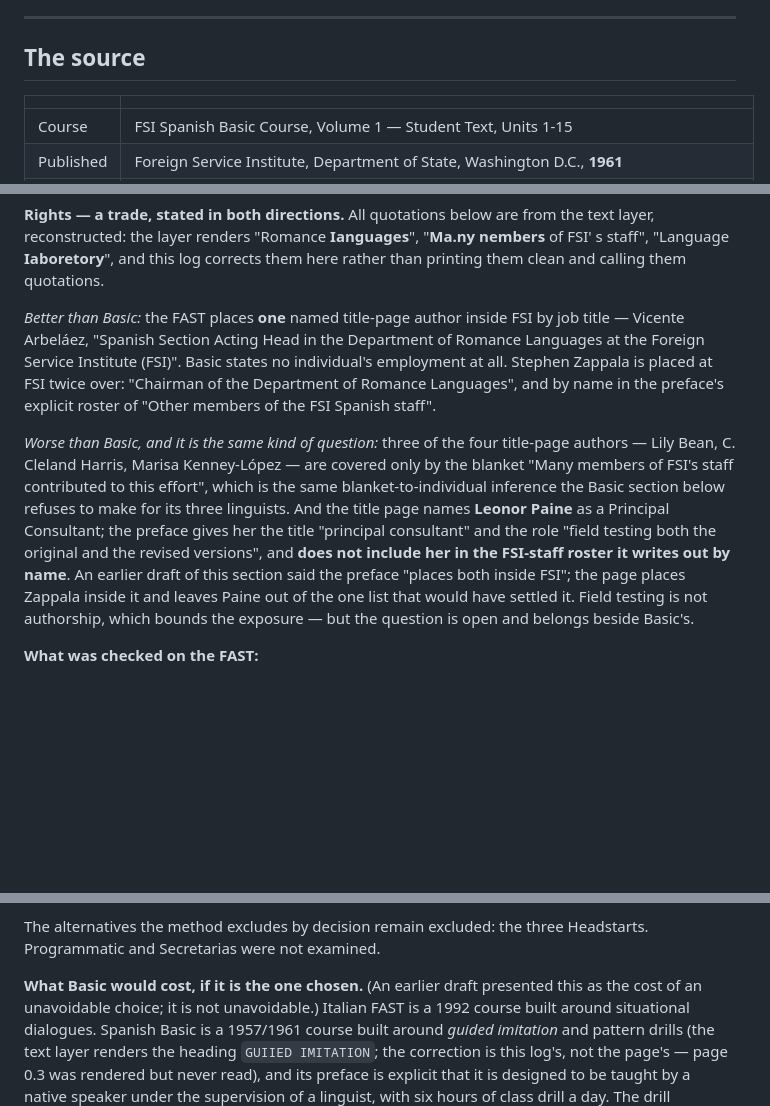
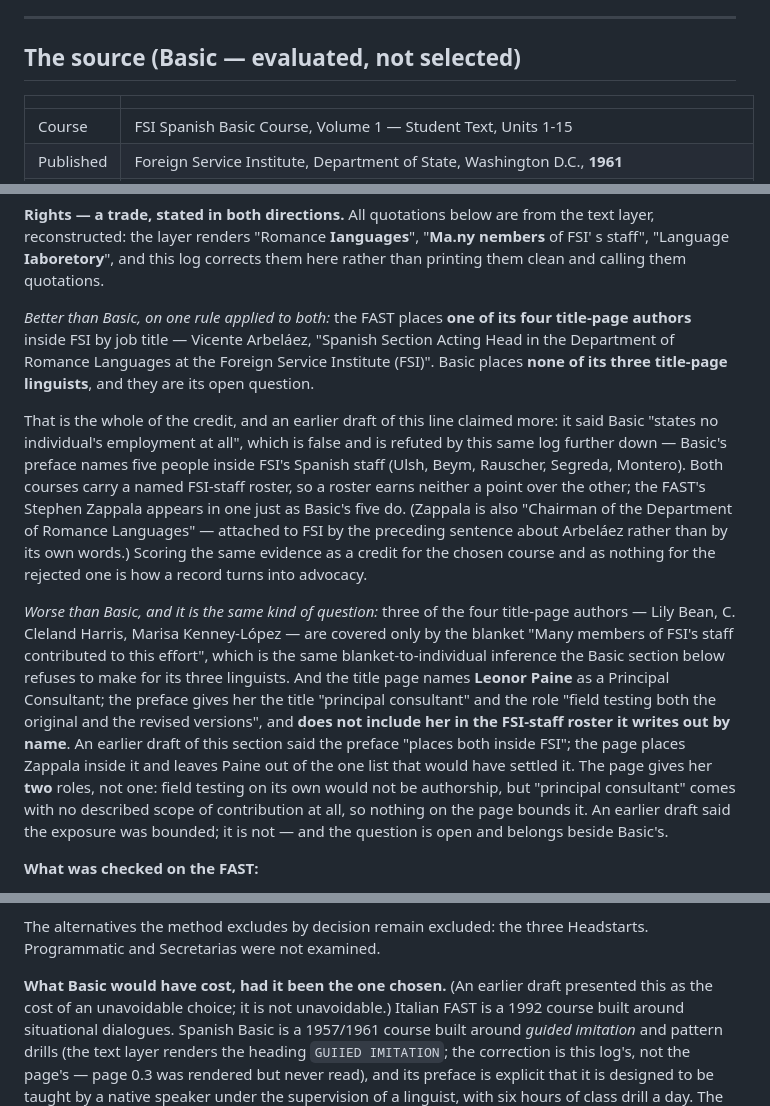
Before and after one commit to cheezy/reachy-language-tutor, a Markdown page: docs/curation-log-spanish.md, 3 parts joined by grey strips. Drawn GitHub-style; blank space fills up the shorter version.

Commit message:
Score both Spanish courses on one rule, not two
The rights comparison credited the FAST with a placement it also denied Basic.
It said Basic "states no individual's employment at all" -- false, and refuted
three screens below in the same log, which quotes Basic's preface naming five
people inside FSI's Spanish staff from the page image. Meanwhile the FAST
earned a credit for Stephen Zappala appearing in its own named FSI-staff
roster. One evidence type, scored as a point for the chosen course and as
nothing for the rejected one.

The corrected comparison still favours the FAST on the point that matters --
one of four title-page authors placed inside FSI by job title, against none of
Basic's three title-page linguists -- so nothing is lost by stating it
truthfully except the categorical "at all".

Also removes a bound the page does not establish. "Field testing is not
authorship, which bounds the exposure" rested on one of Leonor Paine's two
roles; the other, principal consultant, comes with no described scope of
contribution, so the page bounds nothing.

This is the same shape as the fault it corrects: the half of the paragraph that
review flagged was rewritten from evidence, and the half above it kept a
sentence from the draft that had called the trade a win.

Claude-Session: https://claude.ai/code/session_01JVYdoZ1c53Q3apGCARgeN1

```diff
--- a/docs/curation-log-spanish.md
+++ b/docs/curation-log-spanish.md
@@ -23,7 +23,7 @@ seeded.
 
 ---
 
-## The source
+## The source (Basic — evaluated, not selected)
 
 | | |
 |---|---|
@@ -85,12 +85,20 @@ layer, reconstructed: the layer renders "Romance **Ianguages**", "**Ma.ny nember
 FSI' s staff", "Language **Iaboretory**", and this log corrects them here rather than
 printing them clean and calling them quotations.
 
-*Better than Basic:* the FAST places **one** named title-page author inside FSI by job
-title — Vicente Arbeláez, "Spanish Section Acting Head in the Department of Romance
-Languages at the Foreign Service Institute (FSI)". Basic states no individual's
-employment at all. Stephen Zappala is placed at FSI twice over: "Chairman of the
-Department of Romance Languages", and by name in the preface's explicit roster of
-"Other members of the FSI Spanish staff".
+*Better than Basic, on one rule applied to both:* the FAST places **one of its four
+title-page authors** inside FSI by job title — Vicente Arbeláez, "Spanish Section Acting
+Head in the Department of Romance Languages at the Foreign Service Institute (FSI)".
+Basic places **none of its three title-page linguists**, and they are its open question.
+
+That is the whole of the credit, and an earlier draft of this line claimed more: it said
+Basic "states no individual's employment at all", which is false and is refuted by this
+same log further down — Basic's preface names five people inside FSI's Spanish staff
+(Ulsh, Beym, Rauscher, Segreda, Montero). Both courses carry a named FSI-staff roster,
+so a roster earns neither a point over the other; the FAST's Stephen Zappala appears in
+one just as Basic's five do. (Zappala is also "Chairman of the Department of Romance
+Languages" — attached to FSI by the preceding sentence about Arbeláez rather than by its
+own words.) Scoring the same evidence as a credit for the chosen course and as nothing
+for the rejected one is how a record turns into advocacy.
 
 *Worse than Basic, and it is the same kind of question:* three of the four title-page
 authors — Lily Bean, C. Cleland Harris, Marisa Kenney-López — are covered only by the
@@ -101,7 +109,10 @@ preface gives her the title "principal consultant" and the role "field testing b
 original and the revised versions", and **does not include her in the FSI-staff roster
 it writes out by name**. An earlier draft of this section said the preface "places both
 inside FSI"; the page places Zappala inside it and leaves Paine out of the one list that
-would have settled it. Field testing is not authorship, which bounds the exposure — but
+would have settled it. The page gives her **two** roles, not one: field testing on its
+own would not be authorship, but "principal consultant" comes with no described scope of
+contribution at all, so nothing on the page bounds it. An earlier draft said the
+exposure was bounded; it is not — and
 the question is open and belongs beside Basic's.
 
 **What was checked on the FAST:**
@@ -145,7 +156,7 @@ smaller job than it sounds and it is named here so it cannot be skipped.
 The alternatives the method excludes by decision remain excluded: the three Headstarts.
 Programmatic and Secretarias were not examined.
 
-**What Basic would cost, if it is the one chosen.** (An earlier draft presented this as
+**What Basic would have cost, had it been the one chosen.** (An earlier draft presented this as
 the cost of an unavoidable choice; it is not unavoidable.)
 Italian FAST is a 1992 course built around situational dialogues. Spanish Basic is a
 1957/1961 course built around *guided imitation* and pattern drills (the text layer
```
